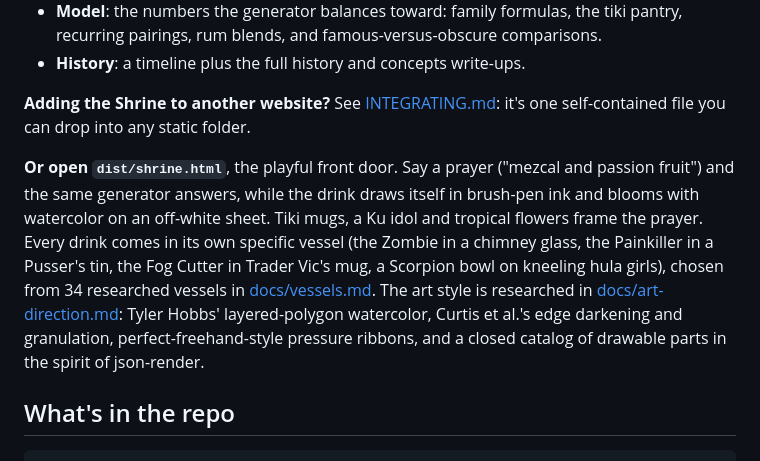
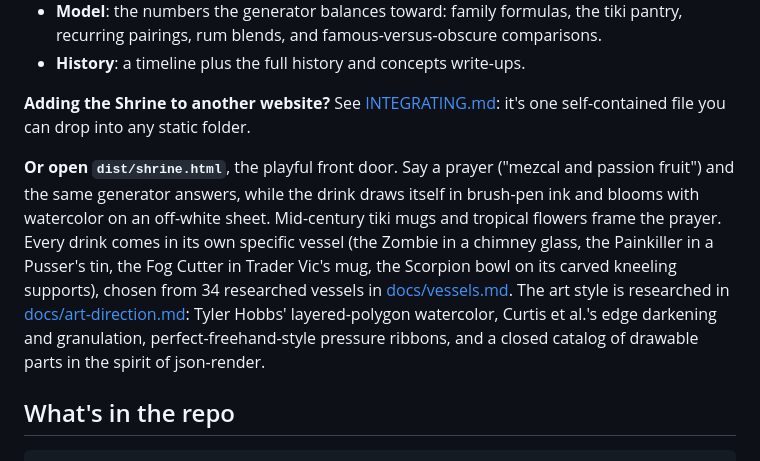
Before and after one commit to nicceasy/Tiki-God, a Markdown page: README.md, the part around the change. GitHub-like rendering.

Commit message:
README: describe the Shrine's figures as mug styles, not a named deity
Co-Authored-By: Claude Opus 5.5 <noreply@anthropic.com>
Claude-Session: https://claude.ai/code/session_01DyqnChah8EVaNV7t6ws8xA

```diff
--- a/README.md
+++ b/README.md
@@ -11,7 +11,7 @@ A catalogue of tiki and tropical drinks, a statistical model of what makes them
 
 **Adding the Shrine to another website?** See [INTEGRATING.md](INTEGRATING.md): it's one self-contained file you can drop into any static folder.
 
-**Or open `dist/shrine.html`**, the playful front door. Say a prayer ("mezcal and passion fruit") and the same generator answers, while the drink draws itself in brush-pen ink and blooms with watercolor on an off-white sheet. Tiki mugs, a Ku idol and tropical flowers frame the prayer. Every drink comes in its own specific vessel (the Zombie in a chimney glass, the Painkiller in a Pusser's tin, the Fog Cutter in Trader Vic's mug, a Scorpion bowl on kneeling hula girls), chosen from 34 researched vessels in [docs/vessels.md](docs/vessels.md). The art style is researched in [docs/art-direction.md](docs/art-direction.md): Tyler Hobbs' layered-polygon watercolor, Curtis et al.'s edge darkening and granulation, perfect-freehand-style pressure ribbons, and a closed catalog of drawable parts in the spirit of json-render.
+**Or open `dist/shrine.html`**, the playful front door. Say a prayer ("mezcal and passion fruit") and the same generator answers, while the drink draws itself in brush-pen ink and blooms with watercolor on an off-white sheet. Mid-century tiki mugs and tropical flowers frame the prayer. Every drink comes in its own specific vessel (the Zombie in a chimney glass, the Painkiller in a Pusser's tin, the Fog Cutter in Trader Vic's mug, the Scorpion bowl on its carved kneeling supports), chosen from 34 researched vessels in [docs/vessels.md](docs/vessels.md). The art style is researched in [docs/art-direction.md](docs/art-direction.md): Tyler Hobbs' layered-polygon watercolor, Curtis et al.'s edge darkening and granulation, perfect-freehand-style pressure ribbons, and a closed catalog of drawable parts in the spirit of json-render.
 
 ## What's in the repo
 
```
